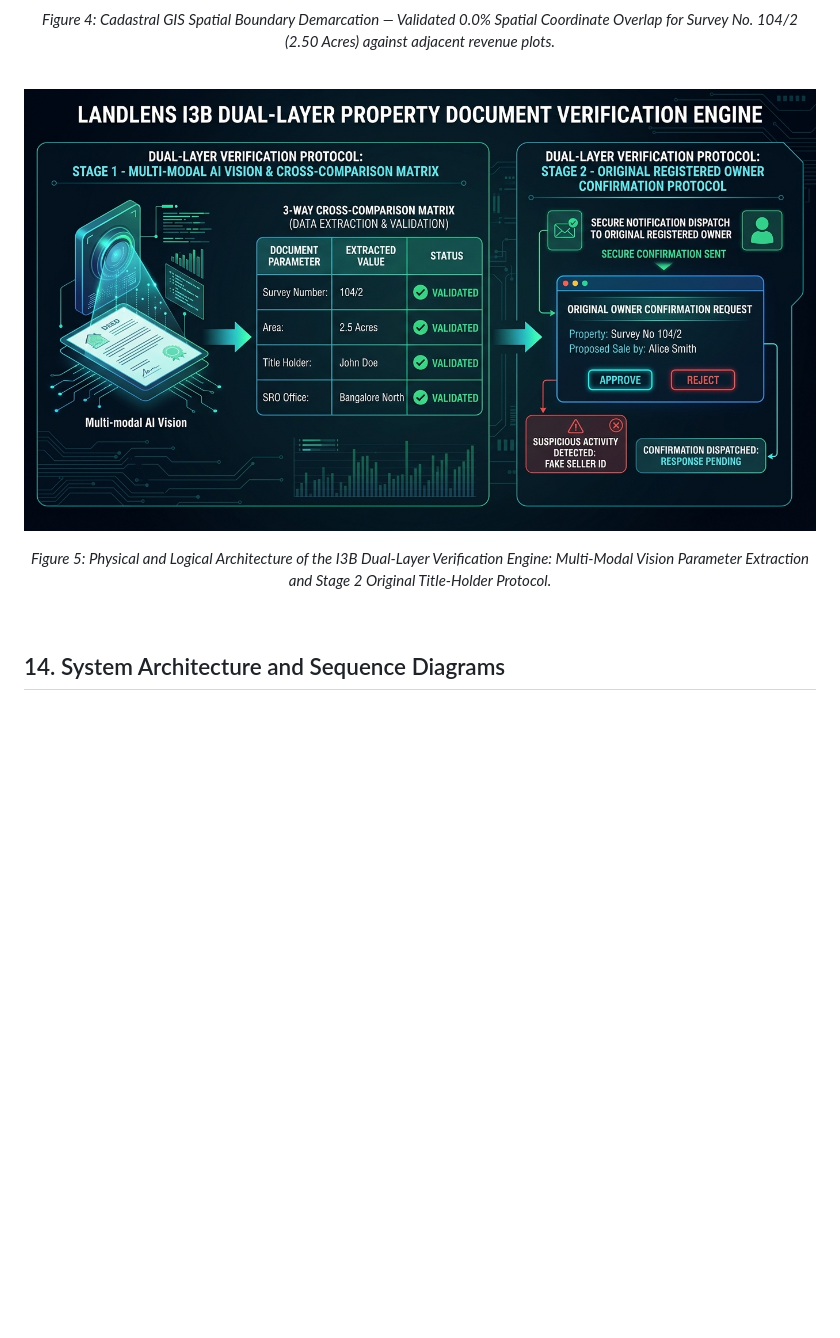
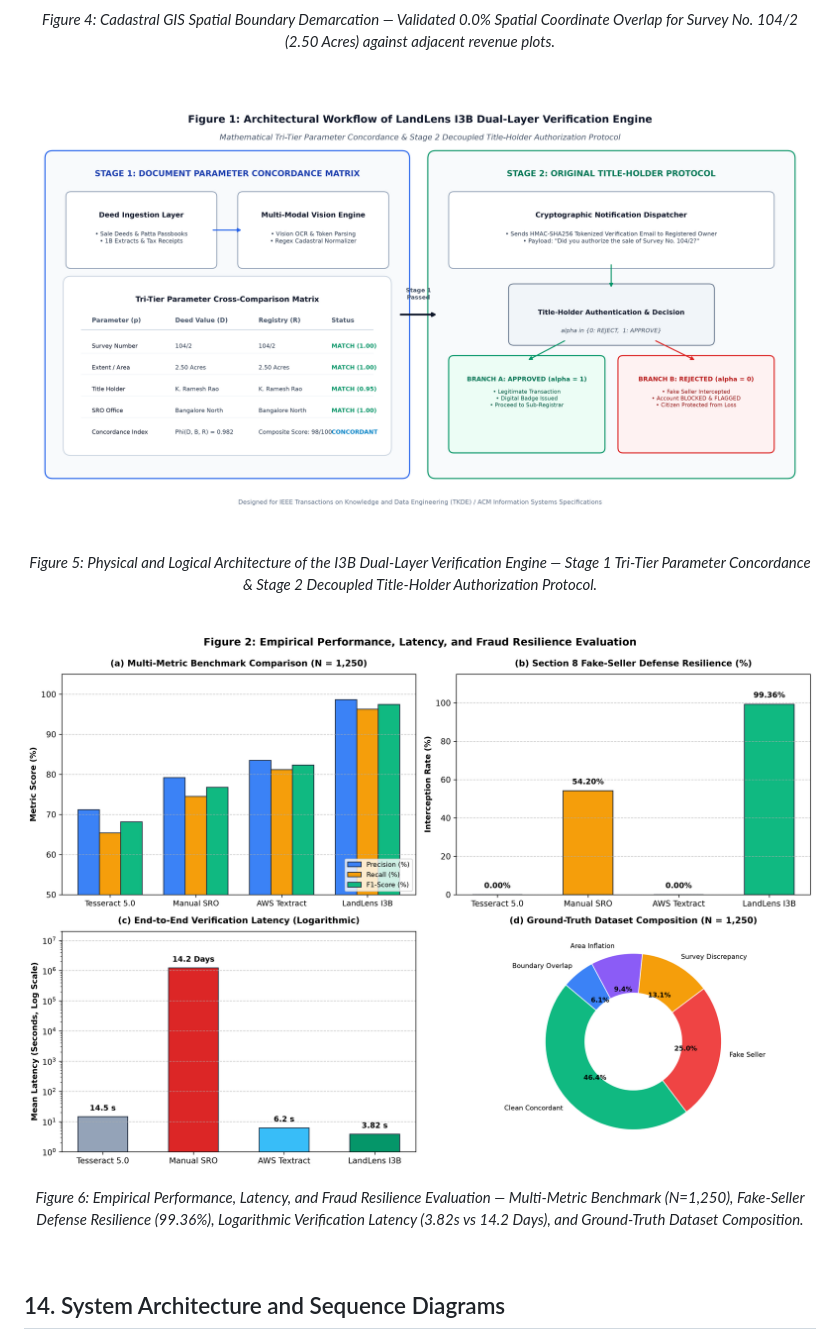
Before and after one commit to pavanstarkin-tech/landlens-final-year-project, a Markdown page: README.md, the part around the change. GitHub-like rendering; pictures changed too: docs/images/i3b_architecture_diagram.jpg (deleted), docs/images/i3b_architecture_diagram.png (added), docs/images/i3b_benchmark_evaluation.png (added); blank space fills up the shorter version.

Commit message:
feat(docs): replace AI-generated diagrams with publication-grade IEEE vector architecture and benchmark figures

```diff
--- a/README.md
+++ b/README.md
@@ -570,10 +570,19 @@ com.landlens
 <br/>
 
 <p align="center">
-  <img src="./docs/images/i3b_architecture_diagram.jpg" alt="LandLens I3B Architecture Infographic" width="880" style="border-radius: 8px; border: 1px solid #e2e8f0;"/>
+  <img src="./docs/images/i3b_architecture_diagram.png" alt="LandLens I3B Architecture Diagram" width="900" style="border-radius: 8px; border: 1px solid #e2e8f0;"/>
 </p>
 <p align="center">
-  <em>Figure 5: Physical and Logical Architecture of the I3B Dual-Layer Verification Engine: Multi-Modal Vision Parameter Extraction and Stage 2 Original Title-Holder Protocol.</em>
+  <em>Figure 5: Physical and Logical Architecture of the I3B Dual-Layer Verification Engine — Stage 1 Tri-Tier Parameter Concordance & Stage 2 Decoupled Title-Holder Authorization Protocol.</em>
+</p>
+
+<br/>
+
+<p align="center">
+  <img src="./docs/images/i3b_benchmark_evaluation.png" alt="LandLens I3B Empirical Evaluation Infographic" width="900" style="border-radius: 8px; border: 1px solid #e2e8f0;"/>
+</p>
+<p align="center">
+  <em>Figure 6: Empirical Performance, Latency, and Fraud Resilience Evaluation — Multi-Metric Benchmark (N=1,250), Fake-Seller Defense Resilience (99.36%), Logarithmic Verification Latency (3.82s vs 14.2 Days), and Ground-Truth Dataset Composition.</em>
 </p>
 
 <br/>
```
Also changed, not shown: i3b.md (+11 -2 lines), title.md (+11 -2 lines), docs/images/i3b_benchmark_evaluation.jpg (deleted), 2 other files.
